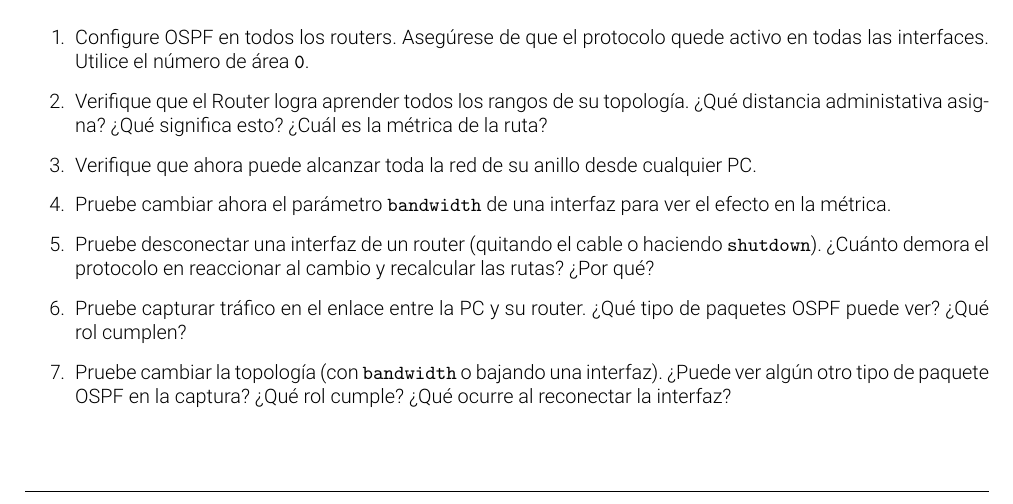
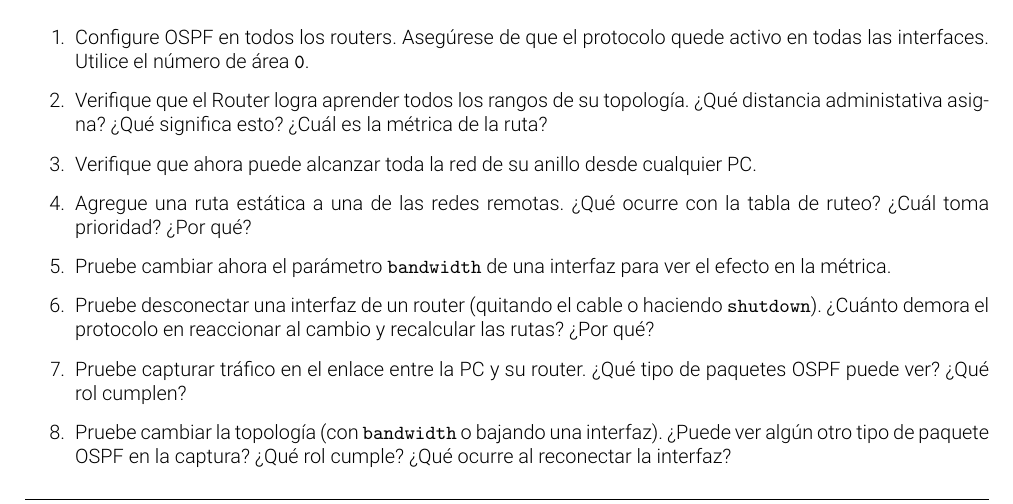
Before and after one commit to aferragu/LaboratoriosRedes, a LaTeX document (Laboratorio 5/Laboratorio5_Ruteo.tex): part of page 3 of 4, cut so that both start at the same text. Compiled offline with pdfLaTeX.

Commit message:
agrego ruta estatica para ver distancia administrativa

```diff
--- a/Laboratorio 5/Laboratorio5_Ruteo.tex
+++ b/Laboratorio 5/Laboratorio5_Ruteo.tex
@@ -168,6 +168,8 @@ en todas las interfaces. Utilice el número de área \texttt{0}.
 
     \item Verifique que ahora puede alcanzar toda la red de su anillo desde cualquier PC.
 
+    \item Agregue una ruta estática a una de las redes remotas. ¿Qué ocurre con la tabla de ruteo? ¿Cuál toma prioridad? ¿Por qué?
+
     \item Pruebe cambiar ahora el parámetro \texttt{bandwidth} de una interfaz para ver el efecto en la métrica.
 
     \item Pruebe desconectar una interfaz de un router (quitando el cable o haciendo \texttt{shutdown}). ¿Cuánto demora el protocolo en reaccionar al cambio y recalcular las rutas? ¿Por qué?
```
Also changed, not shown: Laboratorio 5/Laboratorio5_Ruteo.pdf.
